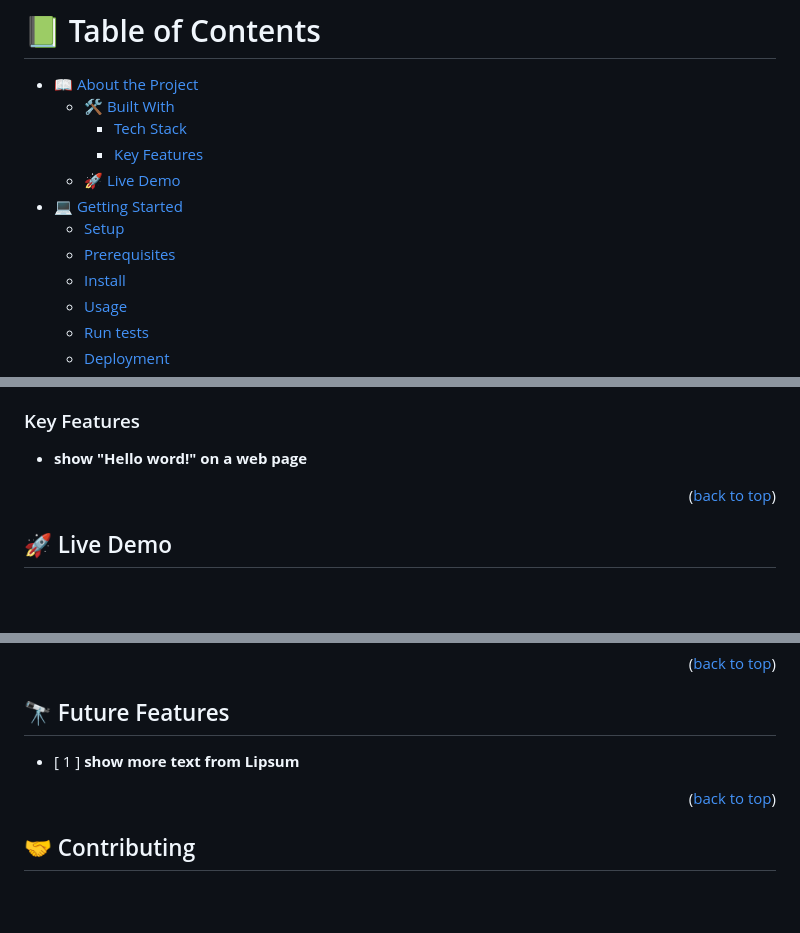
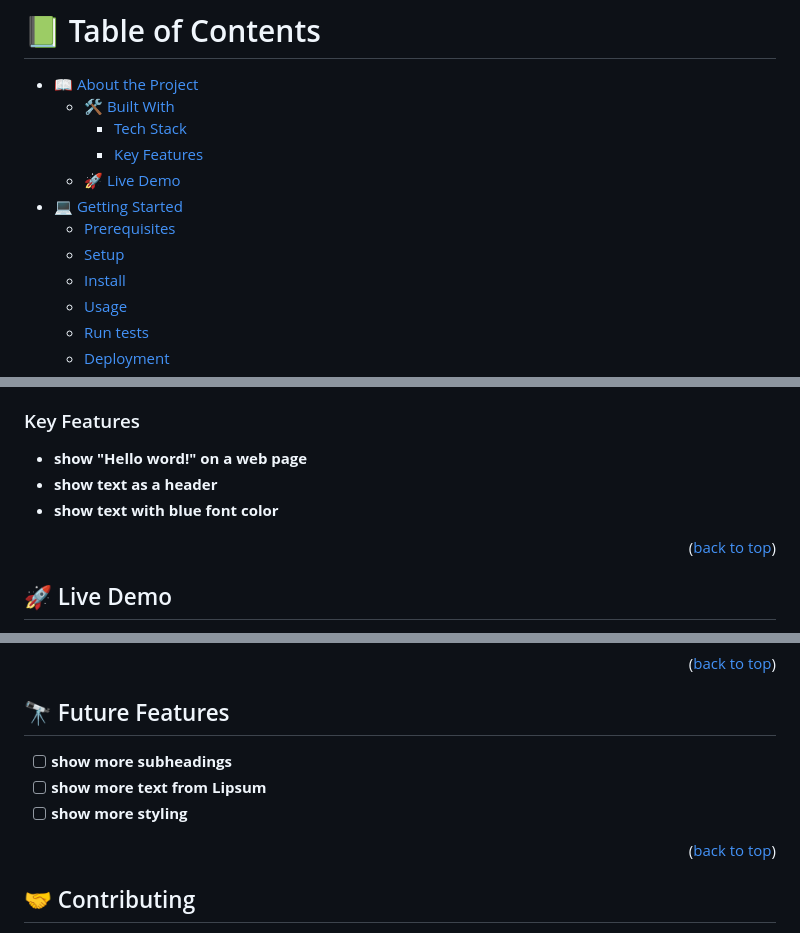
Before and after one commit to Matthieu96Code/hello-microverse, a Markdown page: README.md, 3 parts joined by grey strips. GitHub-like rendering; blank space fills up the shorter version.

Commit message:
add two more key features and two more future features points to the readme file

```diff
--- a/README.md
+++ b/README.md
@@ -8,8 +8,8 @@
     - [Key Features](#key-features)
   - [🚀 Live Demo](#live-demo)
 - [💻 Getting Started](#getting-started)
+  - [Prerequisites](#prerequisites)
   - [Setup](#setup)
-  - [Prerequisites](#prerequisites)
   - [Install](#install)
   - [Usage](#usage)
   - [Run tests](#run-tests)
@@ -42,6 +42,8 @@
 ### Key Features <a name="key-features"></a>
 
 - **show "Hello word!" on a web page**
+- **show text as a header**
+- **show text with blue font color**
 
 <p align="right">(<a href="#readme-top">back to top</a>)</p>
 
@@ -110,7 +112,9 @@ not required
 
 ## 🔭 Future Features <a name="future-features"></a>
 
-- [ 1 ] **show more text from Lipsum**
+- [ ] **show more subheadings**
+- [ ] **show more text from Lipsum**
+- [ ] **show more styling**
 
 <p align="right">(<a href="#readme-top">back to top</a>)</p>
 
```
